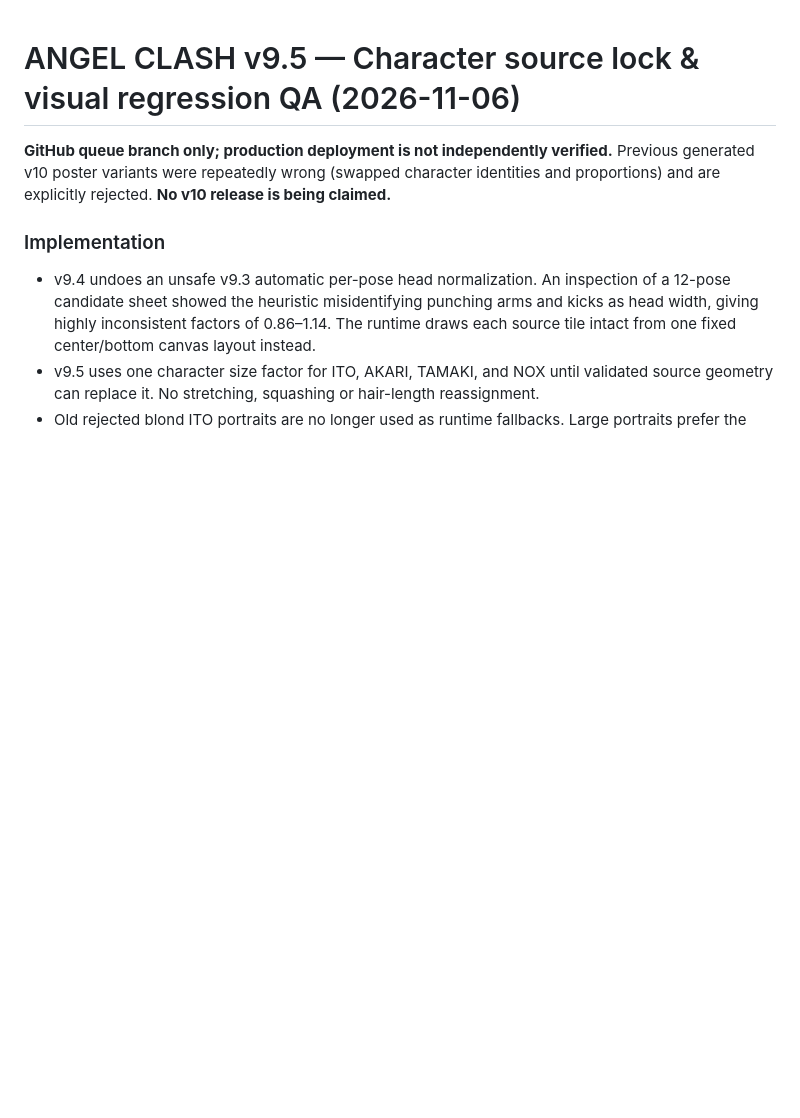
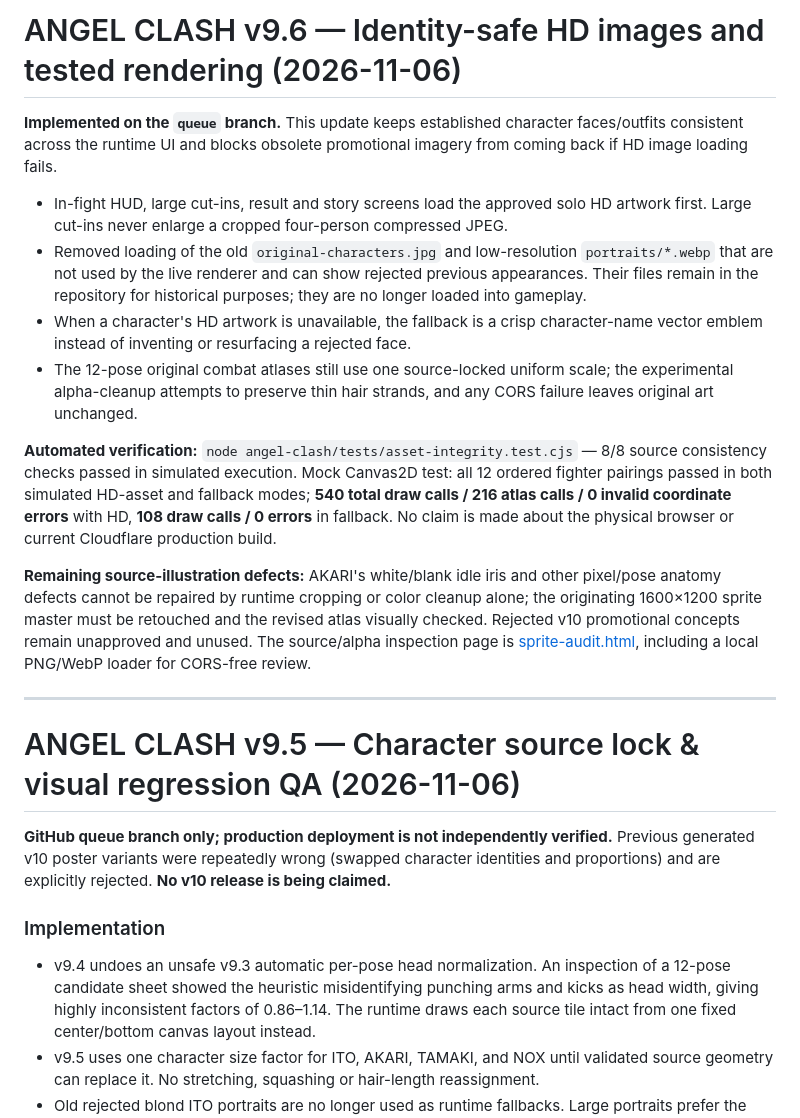
Before and after one commit to kmiyakota/kota-miyamoto, a Markdown page: angel-clash/README.md, the part around the change. GitHub-like rendering; blank space fills up the shorter version.

Commit message:
Document ANGEL CLASH v9.6 identity-safe HD priority and dual-mode combat smoke tests

```diff
--- a/angel-clash/README.md
+++ b/angel-clash/README.md
@@ -1,3 +1,18 @@
+# ANGEL CLASH v9.6 — Identity-safe HD images and tested rendering (2026-11-06)
+
+**Implemented on the `queue` branch.** This update keeps established character faces/outfits consistent across the runtime UI and blocks obsolete promotional imagery from coming back if HD image loading fails.
+
+- In-fight HUD, large cut-ins, result and story screens load the approved solo HD artwork first. Large cut-ins never enlarge a cropped four-person compressed JPEG.
+- Removed loading of the old `original-characters.jpg` and low-resolution `portraits/*.webp` that are not used by the live renderer and can show rejected previous appearances. Their files remain in the repository for historical purposes; they are no longer loaded into gameplay.
+- When a character's HD artwork is unavailable, the fallback is a crisp character-name vector emblem instead of inventing or resurfacing a rejected face.
+- The 12-pose original combat atlases still use one source-locked uniform scale; the experimental alpha-cleanup attempts to preserve thin hair strands, and any CORS failure leaves original art unchanged.
+
+**Automated verification:** `node angel-clash/tests/asset-integrity.test.cjs` — 8/8 source consistency checks passed in simulated execution. Mock Canvas2D test: all 12 ordered fighter pairings passed in both simulated HD-asset and fallback modes; **540 total draw calls / 216 atlas calls / 0 invalid coordinate errors** with HD, **108 draw calls / 0 errors** in fallback. No claim is made about the physical browser or current Cloudflare production build.
+
+**Remaining source-illustration defects:** AKARI's white/blank idle iris and other pixel/pose anatomy defects cannot be repaired by runtime cropping or color cleanup alone; the originating 1600×1200 sprite master must be retouched and the revised atlas visually checked. Rejected v10 promotional concepts remain unapproved and unused. The source/alpha inspection page is [sprite-audit.html](sprite-audit.html), including a local PNG/WebP loader for CORS-free review.
+
+---
+
 # ANGEL CLASH v9.5 — Character source lock & visual regression QA (2026-11-06)
 
 **GitHub queue branch only; production deployment is not independently verified.** Previous generated v10 poster variants were repeatedly wrong (swapped character identities and proportions) and are explicitly rejected. **No v10 release is being claimed.**
```
